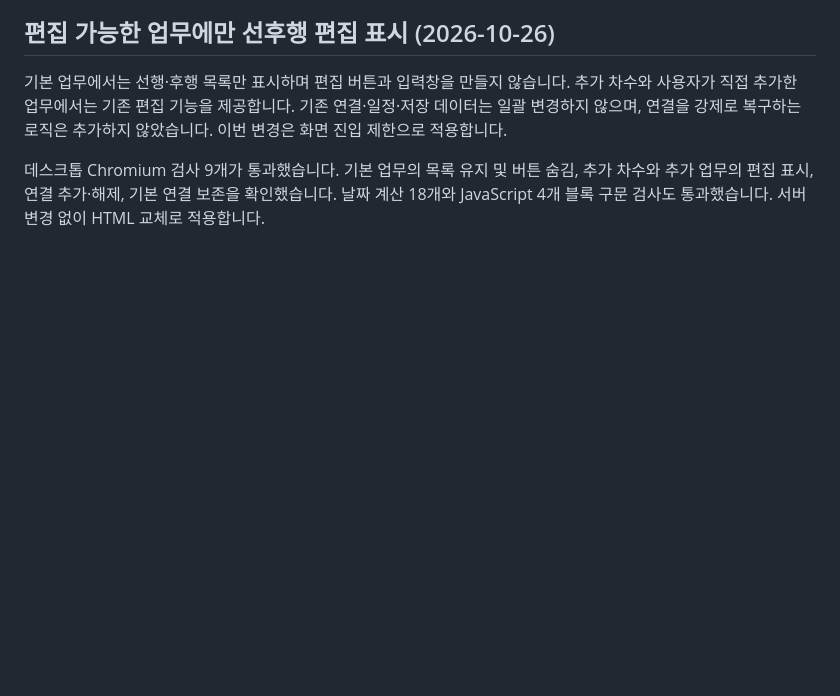
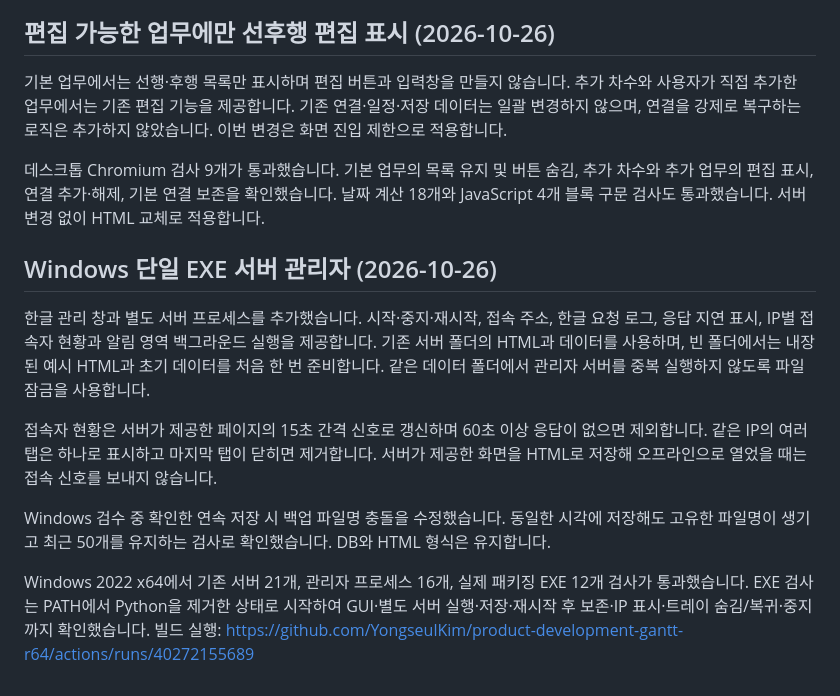
Before and after one commit to YongseulKim/product-development-gantt-r64, a Markdown page: docs/TESTING.md, the part around the change. Rendered like a GitHub page; blank space fills up the shorter version.

Commit message:
Document verified standalone Windows server release

```diff
--- a/docs/TESTING.md
+++ b/docs/TESTING.md
@@ -160,3 +160,13 @@ PV모델링 상세의 선행 카드와 편집 목록에서 순보험료 1차·2
 기본 업무에서는 선행·후행 목록만 표시하며 편집 버튼과 입력창을 만들지 않습니다. 추가 차수와 사용자가 직접 추가한 업무에서는 기존 편집 기능을 제공합니다. 기존 연결·일정·저장 데이터는 일괄 변경하지 않으며, 연결을 강제로 복구하는 로직은 추가하지 않았습니다. 이번 변경은 화면 진입 제한으로 적용합니다.
 
 데스크톱 Chromium 검사 9개가 통과했습니다. 기본 업무의 목록 유지 및 버튼 숨김, 추가 차수와 추가 업무의 편집 표시, 연결 추가·해제, 기본 연결 보존을 확인했습니다. 날짜 계산 18개와 JavaScript 4개 블록 구문 검사도 통과했습니다. 서버 변경 없이 HTML 교체로 적용합니다.
+
+## Windows 단일 EXE 서버 관리자 (2026-10-26)
+
+한글 관리 창과 별도 서버 프로세스를 추가했습니다. 시작·중지·재시작, 접속 주소, 한글 요청 로그, 응답 지연 표시, IP별 접속자 현황과 알림 영역 백그라운드 실행을 제공합니다. 기존 서버 폴더의 HTML과 데이터를 사용하며, 빈 폴더에서는 내장된 예시 HTML과 초기 데이터를 처음 한 번 준비합니다. 같은 데이터 폴더에서 관리자 서버를 중복 실행하지 않도록 파일 잠금을 사용합니다.
+
+접속자 현황은 서버가 제공한 페이지의 15초 간격 신호로 갱신하며 60초 이상 응답이 없으면 제외합니다. 같은 IP의 여러 탭은 하나로 표시하고 마지막 탭이 닫히면 제거합니다. 서버가 제공한 화면을 HTML로 저장해 오프라인으로 열었을 때는 접속 신호를 보내지 않습니다.
+
+Windows 검수 중 확인한 연속 저장 시 백업 파일명 충돌을 수정했습니다. 동일한 시각에 저장해도 고유한 파일명이 생기고 최근 50개를 유지하는 검사로 확인했습니다. DB와 HTML 형식은 유지합니다.
+
+Windows 2022 x64에서 기존 서버 21개, 관리자 프로세스 16개, 실제 패키징 EXE 12개 검사가 통과했습니다. EXE 검사는 PATH에서 Python을 제거한 상태로 시작하여 GUI·별도 서버 실행·저장·재시작 후 보존·IP 표시·트레이 숨김/복귀·중지까지 확인했습니다. 빌드 실행: https://github.com/YongseulKim/product-development-gantt-r64/actions/runs/40272155689
```
